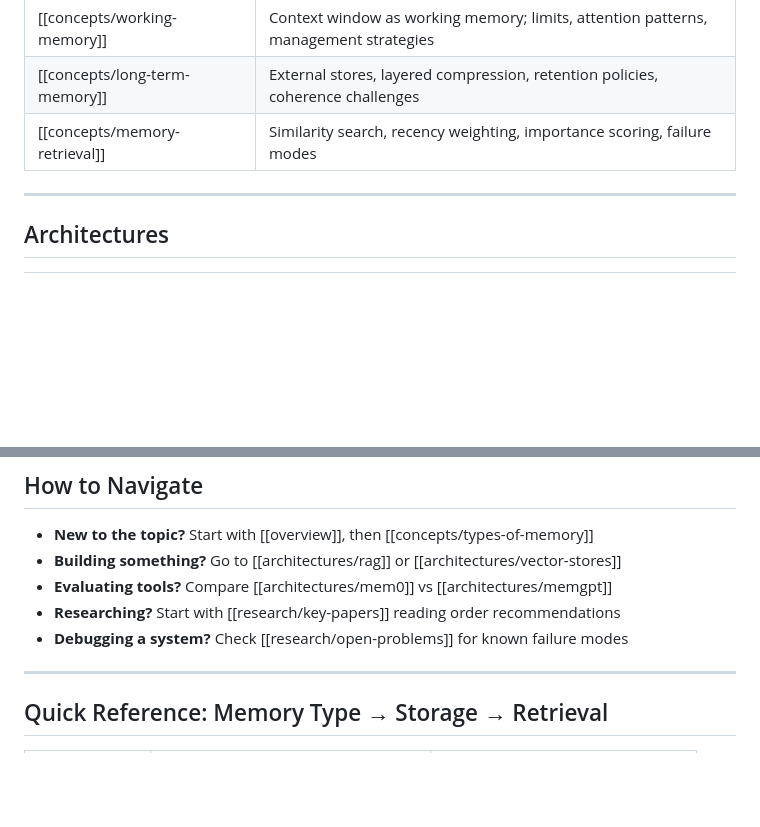
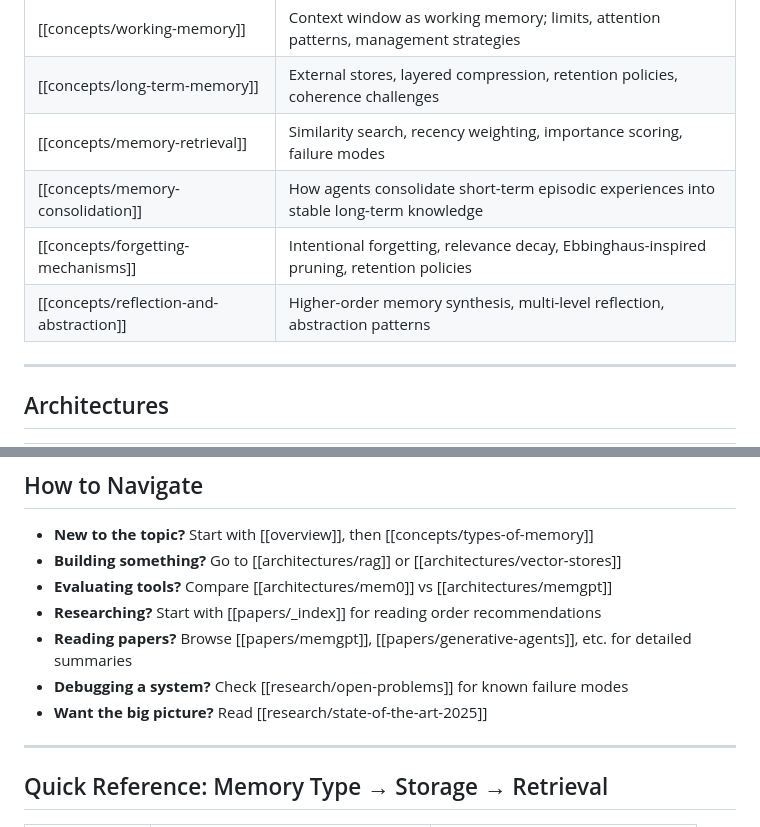
Before and after one commit to rowantrollope/mywiki, a Markdown page: wiki/agent-memory/_index.md, 2 parts joined by grey strips. Drawn GitHub-style; blank space fills up the shorter version.

```diff
--- a/wiki/agent-memory/_index.md
+++ b/wiki/agent-memory/_index.md
@@ -28,6 +28,9 @@ This section covers everything about how AI agents store, retrieve, and reason o
 | [[concepts/working-memory]] | Context window as working memory; limits, attention patterns, management strategies |
 | [[concepts/long-term-memory]] | External stores, layered compression, retention policies, coherence challenges |
 | [[concepts/memory-retrieval]] | Similarity search, recency weighting, importance scoring, failure modes |
+| [[concepts/memory-consolidation]] | How agents consolidate short-term episodic experiences into stable long-term knowledge |
+| [[concepts/forgetting-mechanisms]] | Intentional forgetting, relevance decay, Ebbinghaus-inspired pruning, retention policies |
+| [[concepts/reflection-and-abstraction]] | Higher-order memory synthesis, multi-level reflection, abstraction patterns |
 
 ---
 
@@ -65,8 +94,10 @@ Individual articles link back to this index via their `## See Also` sections.
 - **New to the topic?** Start with [[overview]], then [[concepts/types-of-memory]]
 - **Building something?** Go to [[architectures/rag]] or [[architectures/vector-stores]]
 - **Evaluating tools?** Compare [[architectures/mem0]] vs [[architectures/memgpt]]
-- **Researching?** Start with [[research/key-papers]] reading order recommendations
+- **Researching?** Start with [[papers/_index]] for reading order recommendations
+- **Reading papers?** Browse [[papers/memgpt]], [[papers/generative-agents]], etc. for detailed summaries
 - **Debugging a system?** Check [[research/open-problems]] for known failure modes
+- **Want the big picture?** Read [[research/state-of-the-art-2025]]
 
 ---
 
```
Also changed, not shown: other parts of wiki/agent-memory/_index.md (+28 -2 lines).
